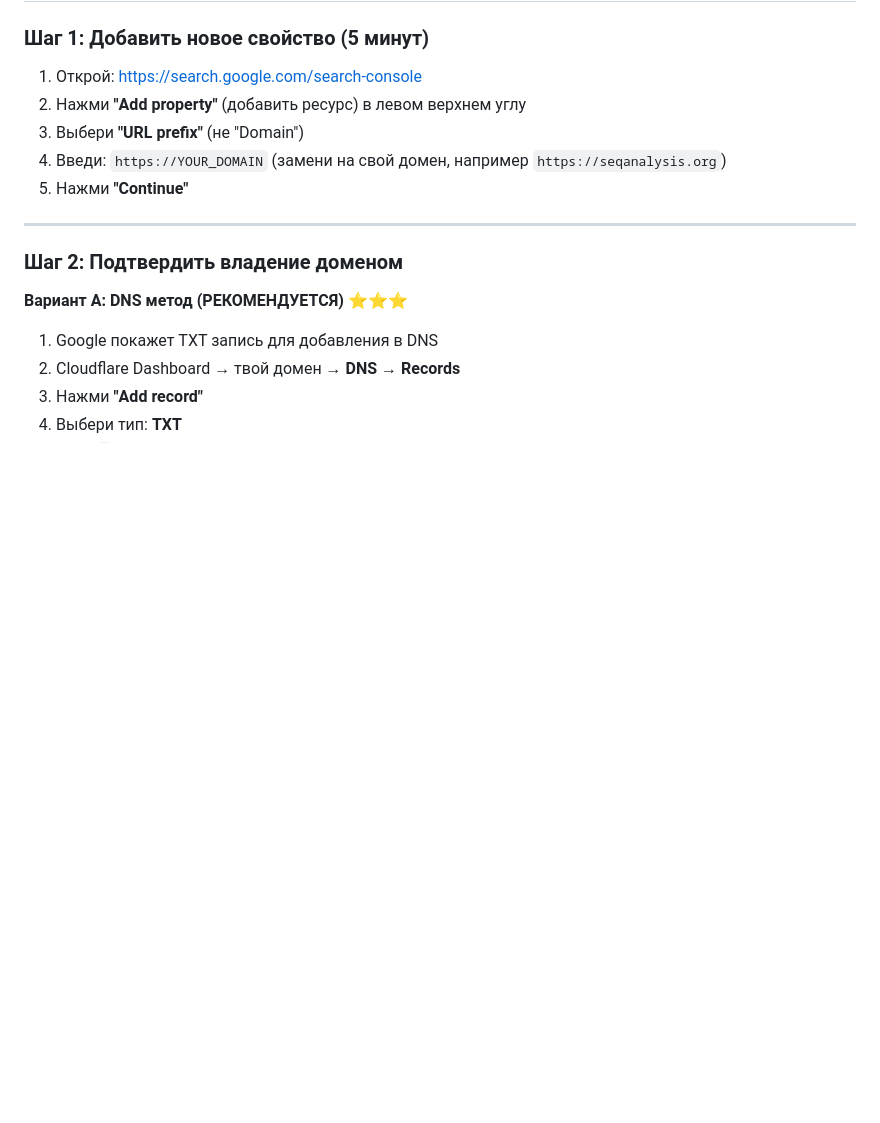
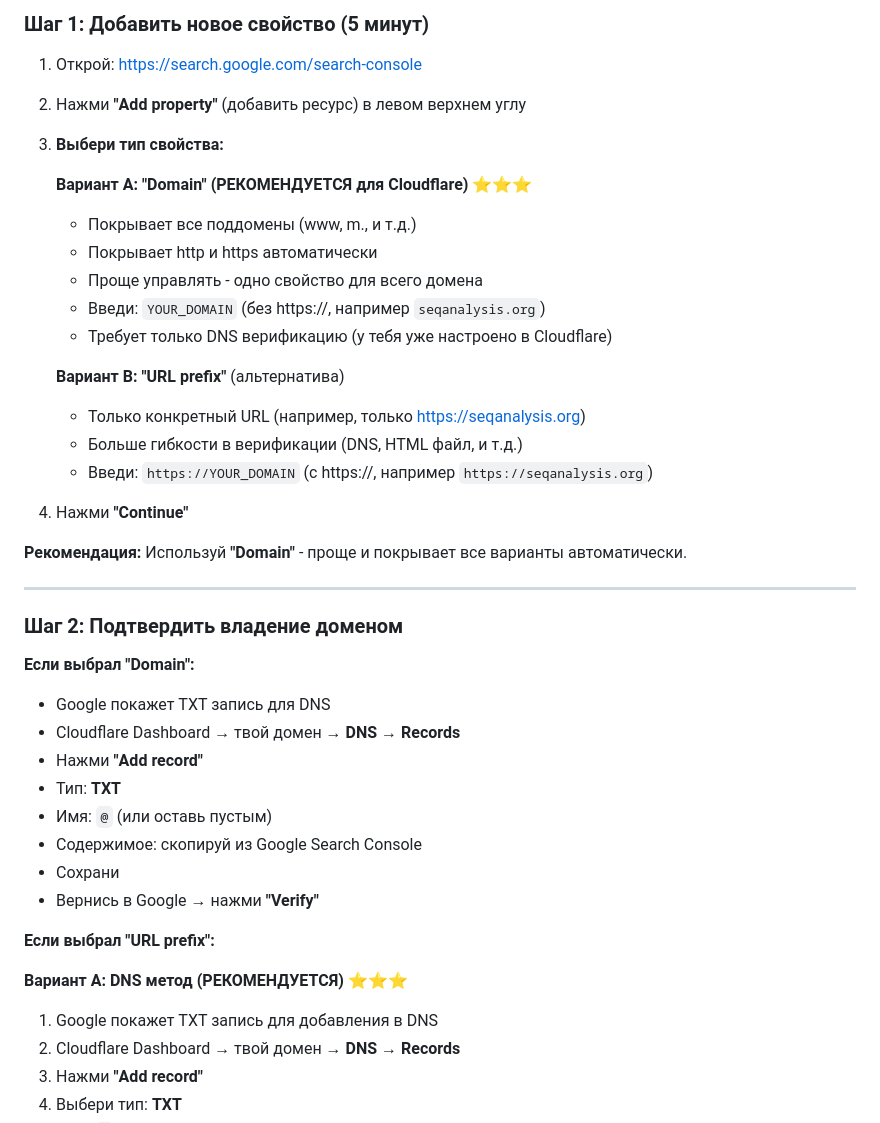
Before and after one commit to gorelikspb/proteinanalyse, a Markdown page: GOOGLE_SEARCH_CONSOLE_SETUP.md, the part around the change. GitHub-like rendering; blank space fills up the shorter version.

Commit message:
Update Google Search Console guide: recommend Domain property type for Cloudflare

```diff
--- a/GOOGLE_SEARCH_CONSOLE_SETUP.md
+++ b/GOOGLE_SEARCH_CONSOLE_SETUP.md
@@ -6,13 +6,39 @@
 
 1. Открой: https://search.google.com/search-console
 2. Нажми **"Add property"** (добавить ресурс) в левом верхнем углу
-3. Выбери **"URL prefix"** (не "Domain")
-4. Введи: `https://YOUR_DOMAIN` (замени на свой домен, например `https://seqanalysis.org`)
-5. Нажми **"Continue"**
+3. **Выбери тип свойства:**
+
+   **Вариант A: "Domain" (РЕКОМЕНДУЕТСЯ для Cloudflare)** ⭐⭐⭐
+   - Покрывает все поддомены (www, m., и т.д.)
+   - Покрывает http и https автоматически
+   - Проще управлять - одно свойство для всего домена
+   - Введи: `YOUR_DOMAIN` (без https://, например `seqanalysis.org`)
+   - Требует только DNS верификацию (у тебя уже настроено в Cloudflare)
+
+   **Вариант B: "URL prefix"** (альтернатива)
+   - Только конкретный URL (например, только https://seqanalysis.org)
+   - Больше гибкости в верификации (DNS, HTML файл, и т.д.)
+   - Введи: `https://YOUR_DOMAIN` (с https://, например `https://seqanalysis.org`)
+
+4. Нажми **"Continue"**
+
+**Рекомендация:** Используй **"Domain"** - проще и покрывает все варианты автоматически.
 
 ---
 
 ### Шаг 2: Подтвердить владение доменом
+
+**Если выбрал "Domain":**
+- Google покажет TXT запись для DNS
+- Cloudflare Dashboard → твой домен → **DNS** → **Records**
+- Нажми **"Add record"**
+- Тип: **TXT**
+- Имя: `@` (или оставь пустым)
+- Содержимое: скопируй из Google Search Console
+- Сохрани
+- Вернись в Google → нажми **"Verify"**
+
+**Если выбрал "URL prefix":**
 
 **Вариант A: DNS метод (РЕКОМЕНДУЕТСЯ)** ⭐⭐⭐
 
```
